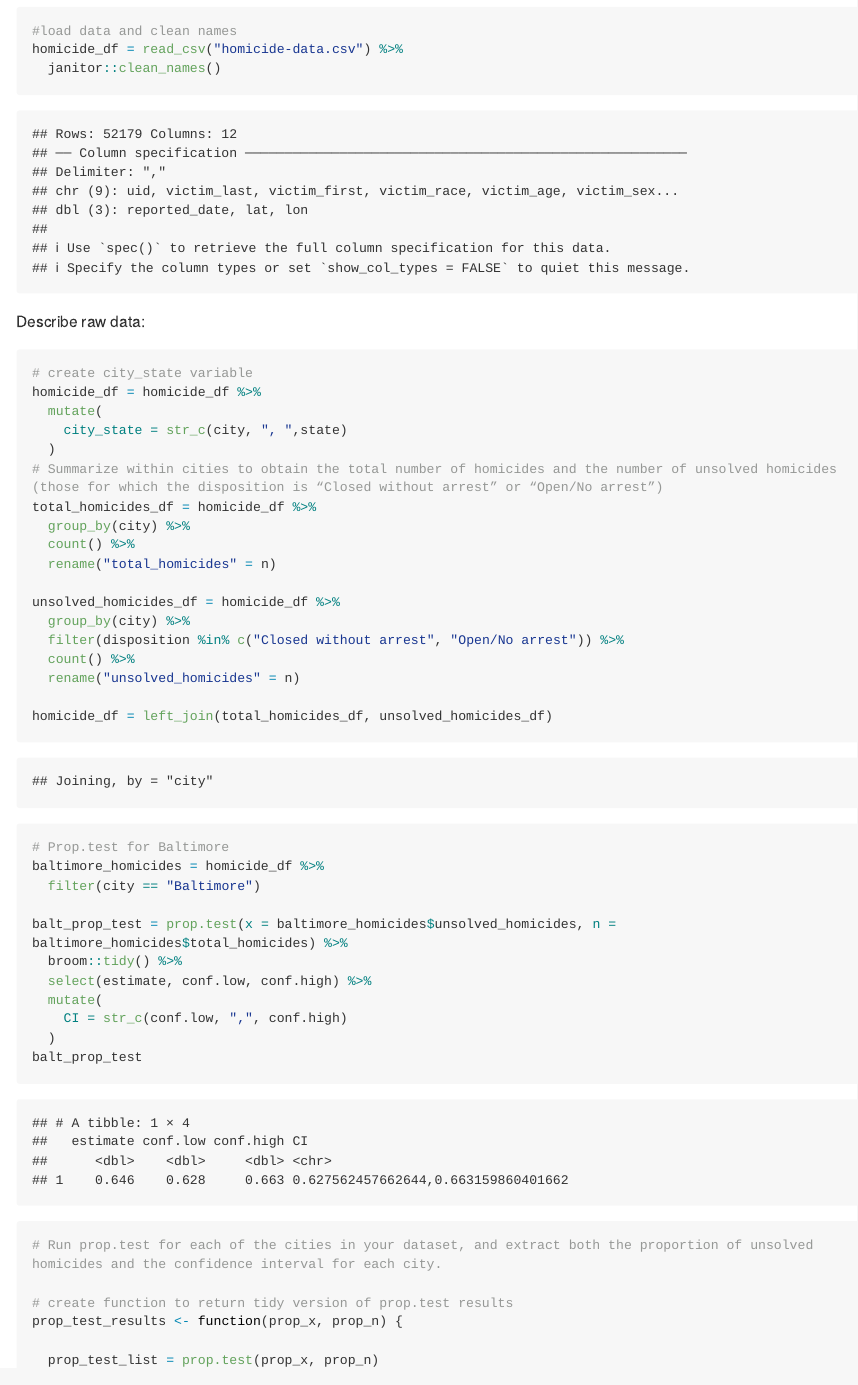
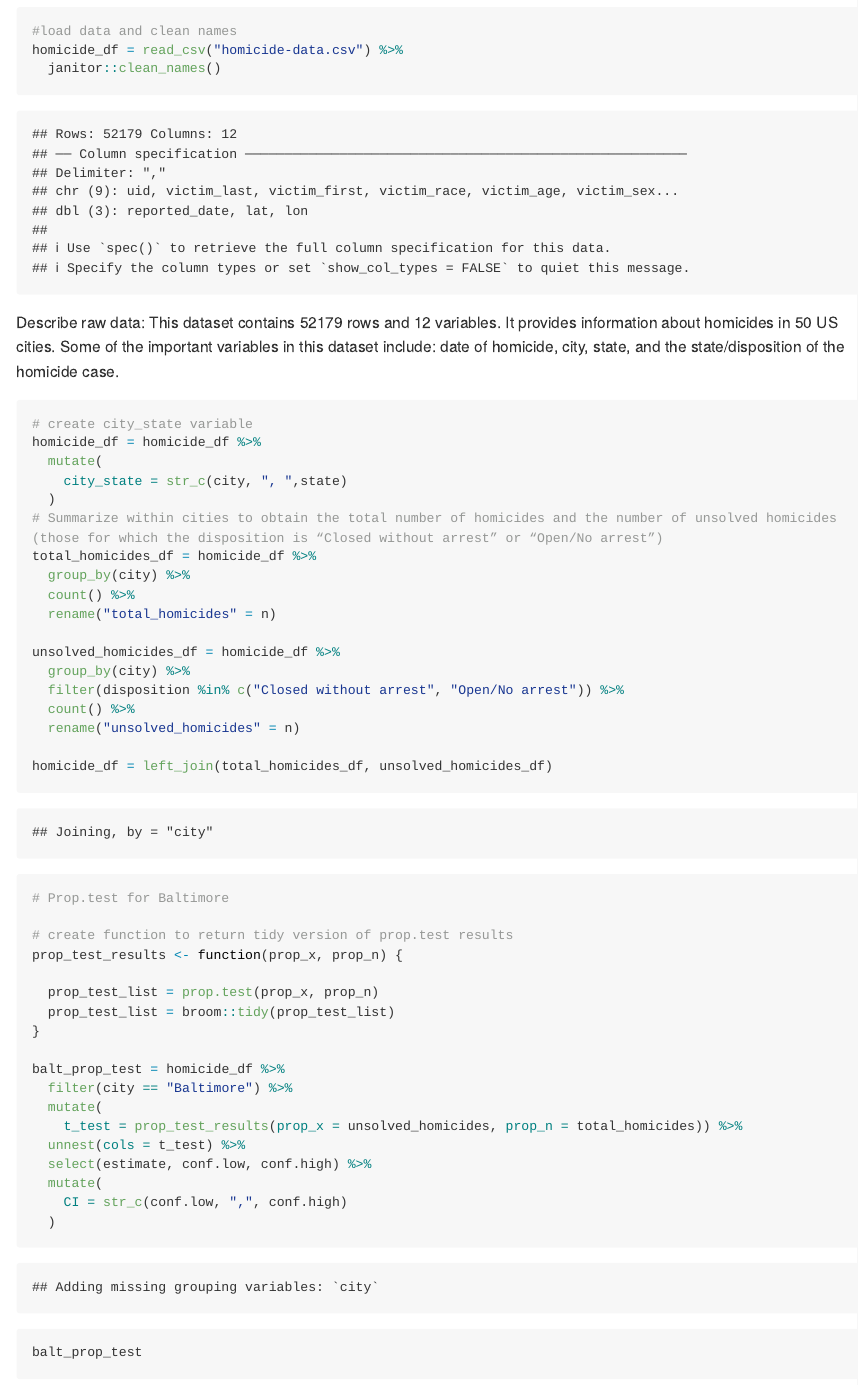
Before and after one commit to vasudakapoor24/p8105_hw5_VK2480, an R Markdown document (p8105_hw5_VK2480.Rmd): the page in a window 1100 px wide, from 4950 px down before the commit and from 4880 px down after it, so that both start at the same text. The pictures show the output file p8105_hw5_VK2480.md that the author committed with the source, drawn offline in the style of GitHub; long lines of code are wrapped.

Commit message:
commit -- final

````diff
--- a/p8105_hw5_VK2480.Rmd
+++ b/p8105_hw5_VK2480.Rmd
@@ -73,6 +72,7 @@ homicide_df = read_csv("homicide-data.csv") %>%
   janitor::clean_names()
 ```
 Describe raw data:
+This dataset contains `r nrow(homicide_df)` rows and `r ncol(homicide_df)` variables. It provides information about homicides in 50 US cities. Some of the important variables in this dataset include: date of homicide, city, state, and the state/disposition of the homicide case.
 
 ```{r}
 # create city_state variable
@@ -95,11 +95,19 @@ unsolved_homicides_df = homicide_df %>%
 homicide_df = left_join(total_homicides_df, unsolved_homicides_df)
 
 # Prop.test for Baltimore
-baltimore_homicides = homicide_df %>%
-  filter(city == "Baltimore")
 
-balt_prop_test = prop.test(x = baltimore_homicides$unsolved_homicides, n = baltimore_homicides$total_homicides) %>%
-  broom::tidy() %>%
+# create function to return tidy version of prop.test results
+prop_test_results <- function(prop_x, prop_n) {
+
+  prop_test_list = prop.test(prop_x, prop_n)
+  prop_test_list = broom::tidy(prop_test_list)
+}
+
+balt_prop_test = homicide_df %>%
+  filter(city == "Baltimore") %>%
+  mutate(
+    t_test = prop_test_results(prop_x = unsolved_homicides, prop_n = total_homicides)) %>%
+  unnest(cols = t_test) %>%
   select(estimate, conf.low, conf.high) %>%
   mutate(
     CI = str_c(conf.low, ",", conf.high)
````
Also changed, not shown: p8105_hw5_VK2480.md, p8105_hw5_VK2480_files/figure-gfm/unnamed-chunk-10-1.png, p8105_hw5_VK2480_files/figure-gfm/unnamed-chunk-8-1.png, p8105_hw5_VK2480_files/figure-gfm/unnamed-chunk-9-1.png, p8105_hw5_VK2480.Rmd (15 more changed lines).
